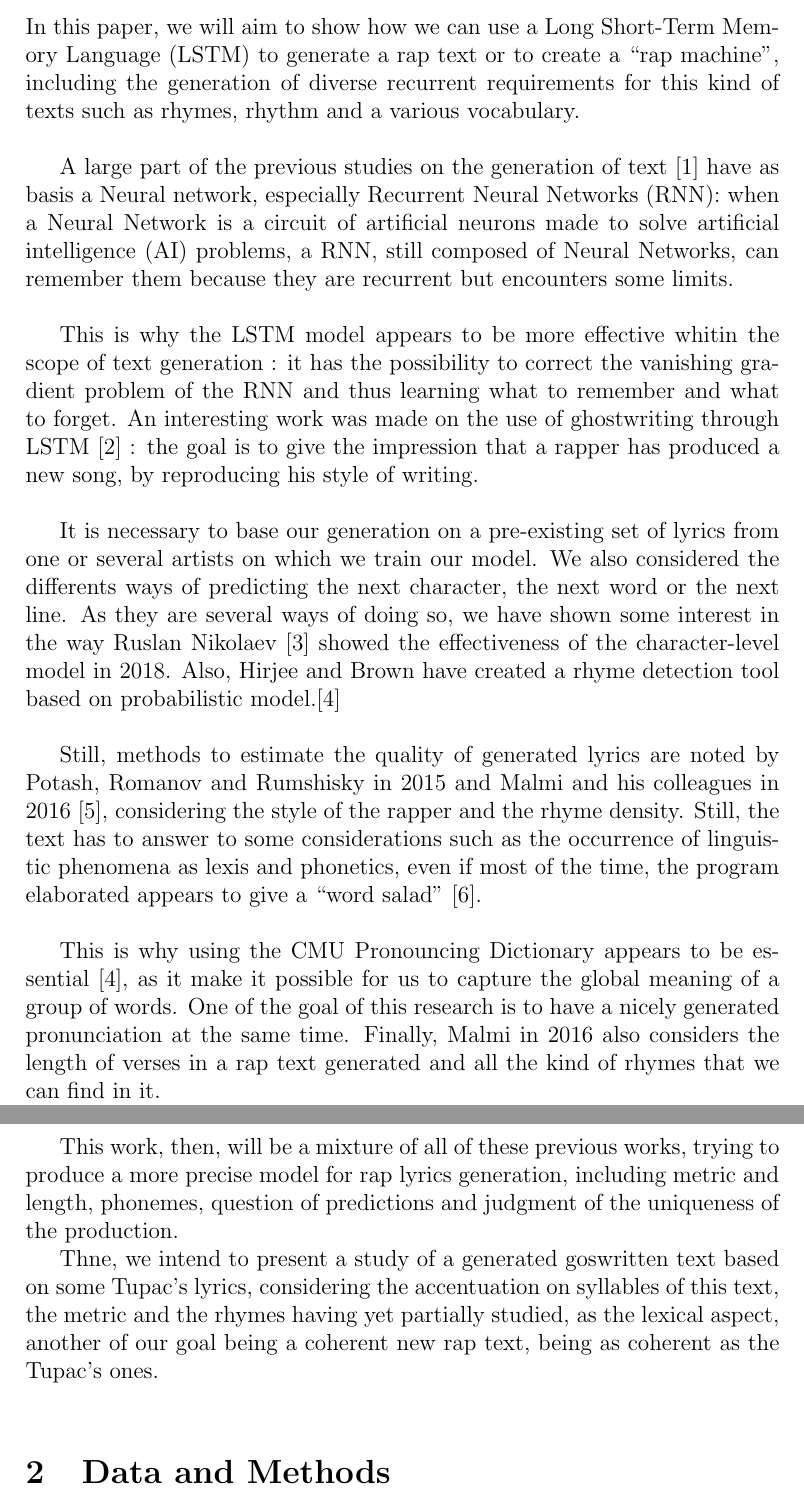
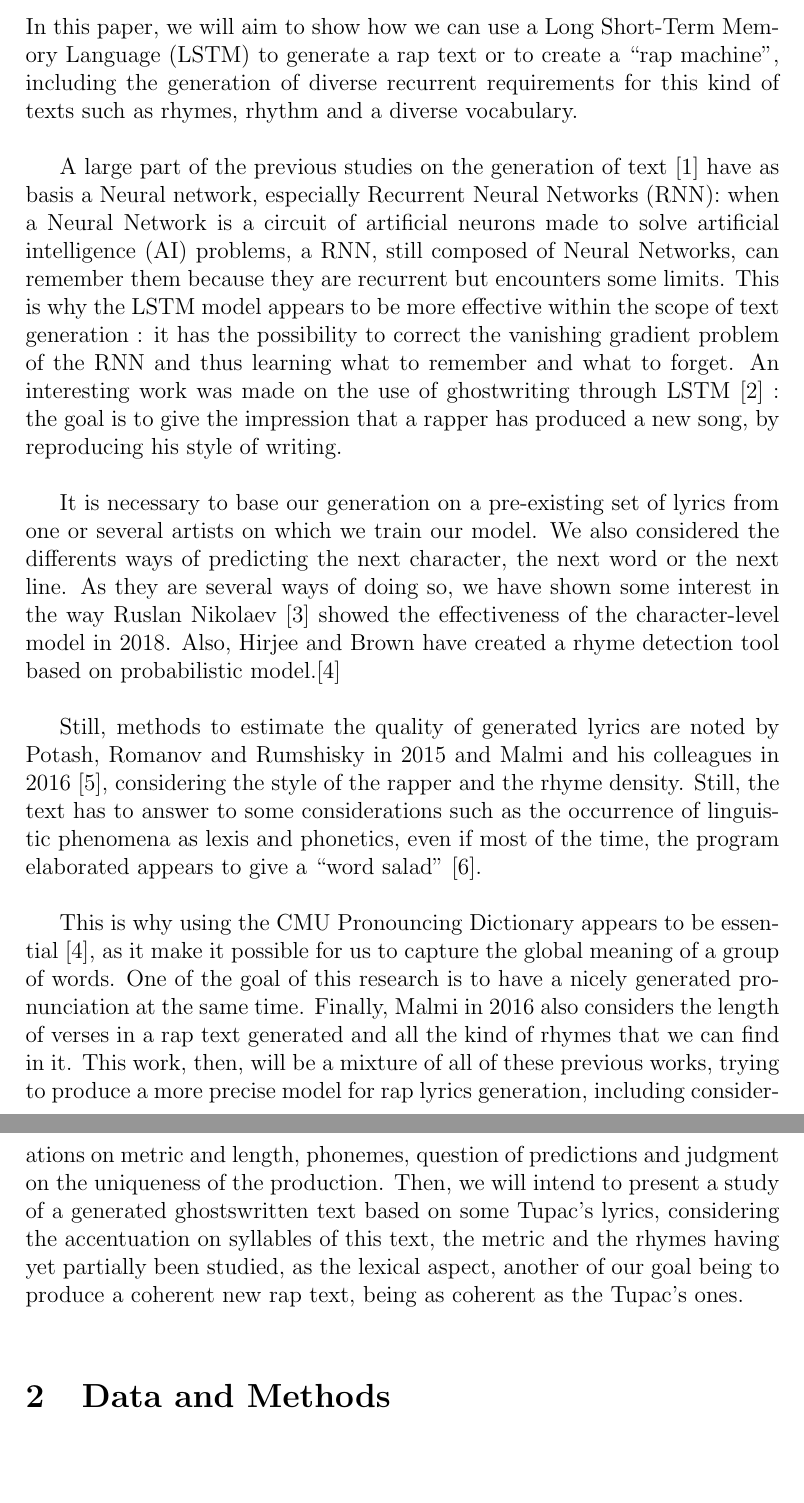
Before and after one commit to N07070/Rap-Machine, a LaTeX document (Abstract.tex): two parts of pages 2 and 3 of 4, joined at a grey line, cut so that both start at the same text, the shorter picture padded with empty space. Compiled offline with pdfLaTeX.

Commit message:
Update Abstract.tex

```diff
--- a/Abstract.tex
+++ b/Abstract.tex
@@ -16,21 +16,15 @@
 
 \section{Abstract}
 
-In this paper, we will aim to show how we can use a Long Short-Term Memory Language (LSTM) to generate a rap text or to create a “rap machine”, including the generation of diverse recurrent requirements for this kind of texts such as rhymes, rhythm and a various vocabulary. \newline
+In this paper, we will aim to show how we can use a Long Short-Term Memory Language (LSTM) to generate a rap text or to create a “rap machine”, including the generation of diverse recurrent requirements for this kind of texts such as rhymes, rhythm and a diverse vocabulary. \newline
 
-A large part of the previous studies on the generation of text \cite{sutskever_generating_nodate} have as basis a Neural network, especially Recurrent Neural Networks (RNN): when a Neural Network is a circuit of artificial neurons made to solve artificial intelligence (AI) problems, a RNN, still composed of Neural Networks, can remember them because they are recurrent but encounters some limits.\newline
-
-This is why the LSTM model appears to be more effective whitin the scope of text generation : it has the possibility to correct the vanishing gradient problem of the RNN and thus learning what to remember and what to forget. An interesting work was made on the use of ghostwriting through LSTM  \cite{potash_ghostwriter:_2015} : the goal is to give the impression that a rapper has produced a new song, by reproducing his style of writing. \newline
+A large part of the previous studies on the generation of text \cite{sutskever_generating_nodate} have as basis a Neural network, especially Recurrent Neural Networks (RNN): when a Neural Network is a circuit of artificial neurons made to solve artificial intelligence (AI) problems, a RNN, still composed of Neural Networks, can remember them because they are recurrent but encounters some limits. This is why the LSTM model appears to be more effective within the scope of text generation : it has the possibility to correct the vanishing gradient problem of the RNN and thus learning what to remember and what to forget. An interesting work was made on the use of ghostwriting through LSTM  \cite{potash_ghostwriter:_2015} : the goal is to give the impression that a rapper has produced a new song, by reproducing his style of writing. \newline
 
 It is necessary to base our generation on a pre-existing set of lyrics from one or several artists on which we train our model. We also considered the differents ways of predicting the next character, the next word or the next line. As they are several ways of doing so, we have shown some interest in the way Ruslan Nikolaev \cite{nikolaev_generating_2018} showed the effectiveness of the character-level model in 2018. Also, Hirjee and Brown have created a rhyme detection tool based on probabilistic model.\cite{hirjee_using_2010} \newline
 
 Still, methods to estimate the quality of generated lyrics are noted by Potash, Romanov and Rumshisky in 2015 and Malmi and his colleagues in 2016 \cite{malmi_dopelearning:_2016}, considering the style of the rapper and the rhyme density. Still, the text has to answer to some considerations such as the occurrence of linguistic phenomena as lexis and phonetics, even if most of the time, the program elaborated appears to give a “word salad”   \cite{oliveira_automatic_nodate}. \newline
 
-This is why using the CMU Pronouncing Dictionary appears to be essential \cite{hirjee_using_2010}, as it make it possible for us to capture the global meaning of a group of words. One of the goal of this research is to have a nicely generated pronunciation at the same time. Finally, Malmi in 2016 also considers the length of verses in a rap text generated and all the kind of rhymes that we can find in it. \newline
-
-This work, then, will be a mixture of all of these previous works, trying to produce a more precise model for rap lyrics generation, including metric and length, phonemes, question of predictions and judgment of the uniqueness of the production.
-
-Thne, we intend to present a study of a generated goswritten text based on some Tupac's lyrics, considering the accentuation on syllables of this text, the metric and the rhymes having yet partially studied, as the lexical aspect, another of our goal being a coherent new rap text, being as coherent as the Tupac's ones. \newline
+This is why using the CMU Pronouncing Dictionary appears to be essential \cite{hirjee_using_2010}, as it make it possible for us to capture the global meaning of a group of words. One of the goal of this research is to have a nicely generated pronunciation at the same time. Finally, Malmi in 2016 also considers the length of verses in a rap text generated and all the kind of rhymes that we can find in it. This work, then, will be a mixture of all of these previous works, trying to produce a more precise model for rap lyrics generation, including considerations on metric and length, phonemes, question of predictions and judgment on the uniqueness of the production. Then, we will intend to present a study of a generated ghostswritten text based on some Tupac's lyrics, considering the accentuation on syllables of this text, the metric and the rhymes having yet partially been studied, as the lexical aspect, another of our goal being to produce a coherent new rap text, being as coherent as the Tupac's ones. \newline
 
 \section{Data and Methods}
 
```
